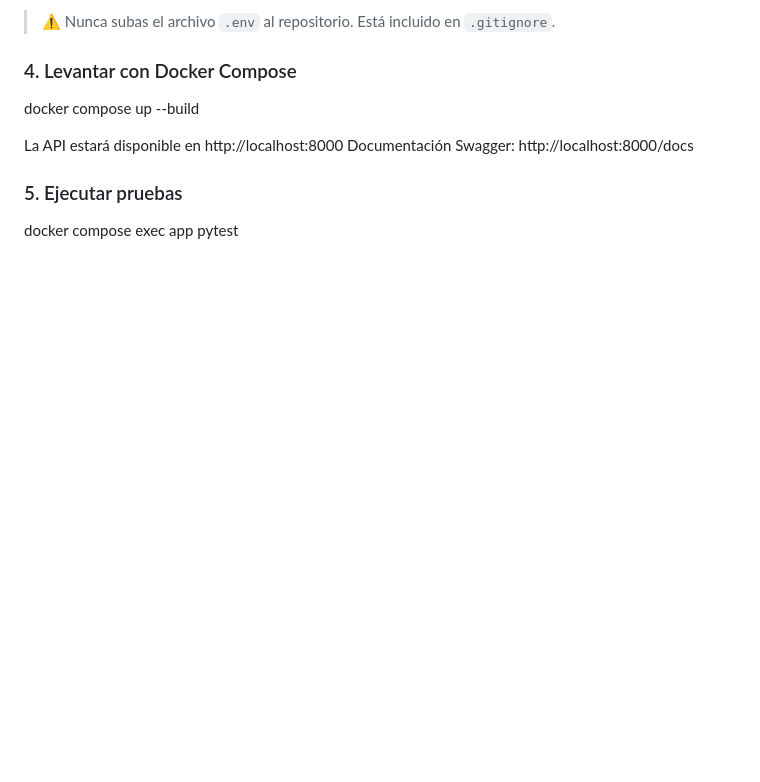
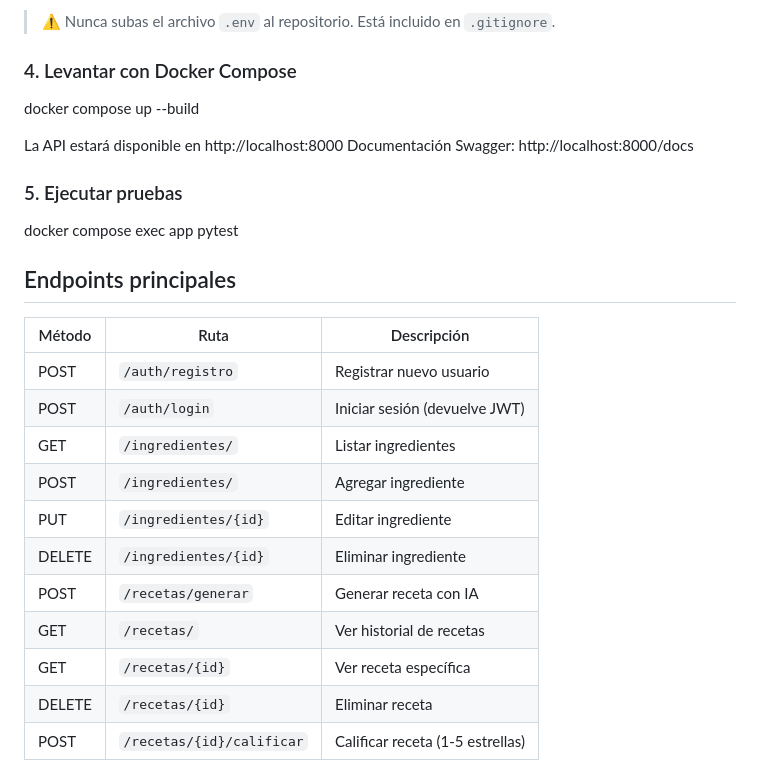
Before and after one commit to SanJosUriMol/proyecto-recetas, a Markdown page: README.md, the part around the change. GitHub-like rendering; blank space fills up the shorter version.

Commit message:
Endpoints

```diff
--- a/README.md
+++ b/README.md
@@ -105,3 +105,19 @@ Documentación Swagger: http://localhost:8000/docs
 ### 5. Ejecutar pruebas
 
 docker compose exec app pytest
+
+## Endpoints principales
+
+| Método | Ruta | Descripción |
+|--------|------|-------------|
+| POST | `/auth/registro` | Registrar nuevo usuario |
+| POST | `/auth/login` | Iniciar sesión (devuelve JWT) |
+| GET | `/ingredientes/` | Listar ingredientes |
+| POST | `/ingredientes/` | Agregar ingrediente |
+| PUT | `/ingredientes/{id}` | Editar ingrediente |
+| DELETE | `/ingredientes/{id}` | Eliminar ingrediente |
+| POST | `/recetas/generar` | Generar receta con IA |
+| GET | `/recetas/` | Ver historial de recetas |
+| GET | `/recetas/{id}` | Ver receta específica |
+| DELETE | `/recetas/{id}` | Eliminar receta |
+| POST | `/recetas/{id}/calificar` | Calificar receta (1-5 estrellas) |
```
